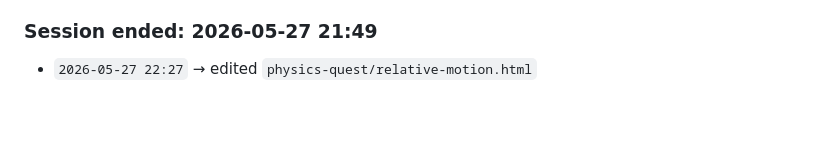
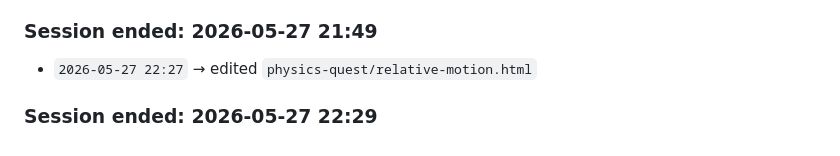
Before and after one commit to panwarvipul4u9058714543-oss/Vipulclaudecode, a Markdown page: .claude/memory/activity-log.md, the part around the change. Drawn GitHub-style; blank space fills up the shorter version.

Commit message:
evolve: session pattern update — 2026-05-27

```diff
--- a/.claude/memory/activity-log.md
+++ b/.claude/memory/activity-log.md
@@ -139,3 +139,5 @@ This helps track exactly what changed and when.
 ### Session ended: 2026-05-27 21:49
 
 - `2026-05-27 22:27` → edited `physics-quest/relative-motion.html`
+
+### Session ended: 2026-05-27 22:29
```
